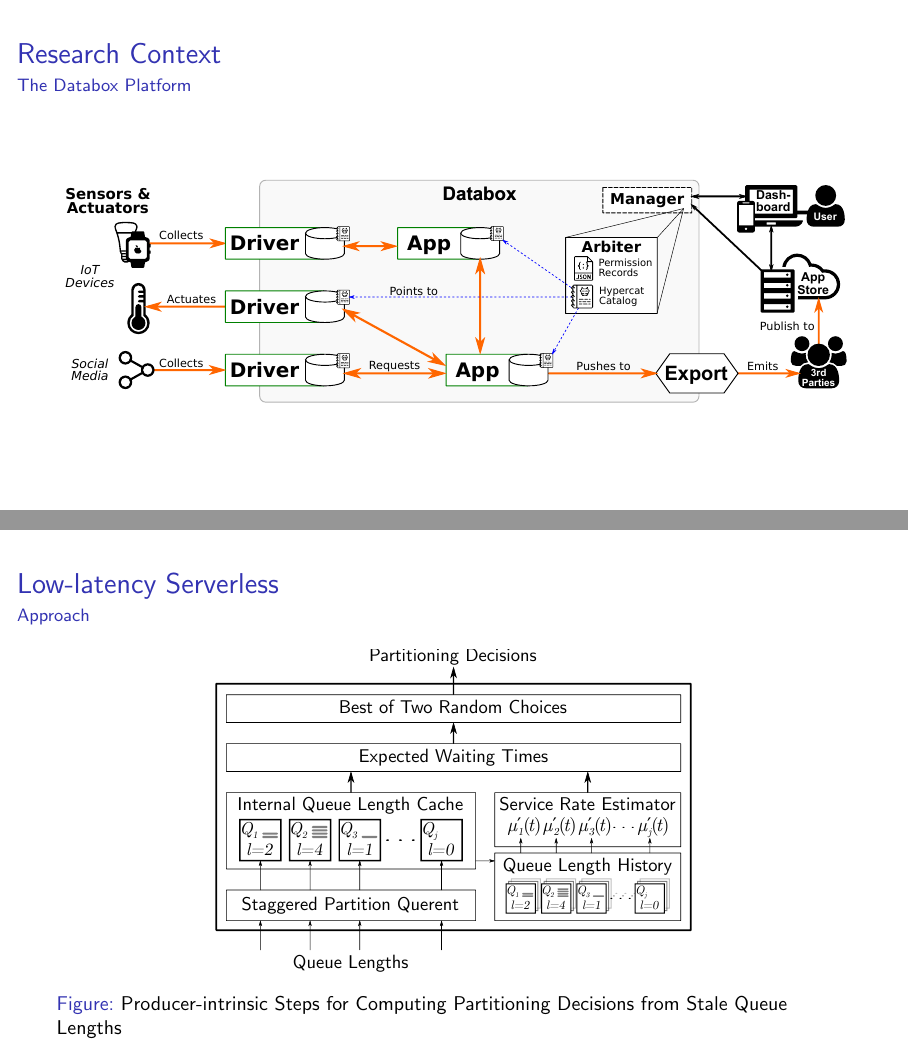
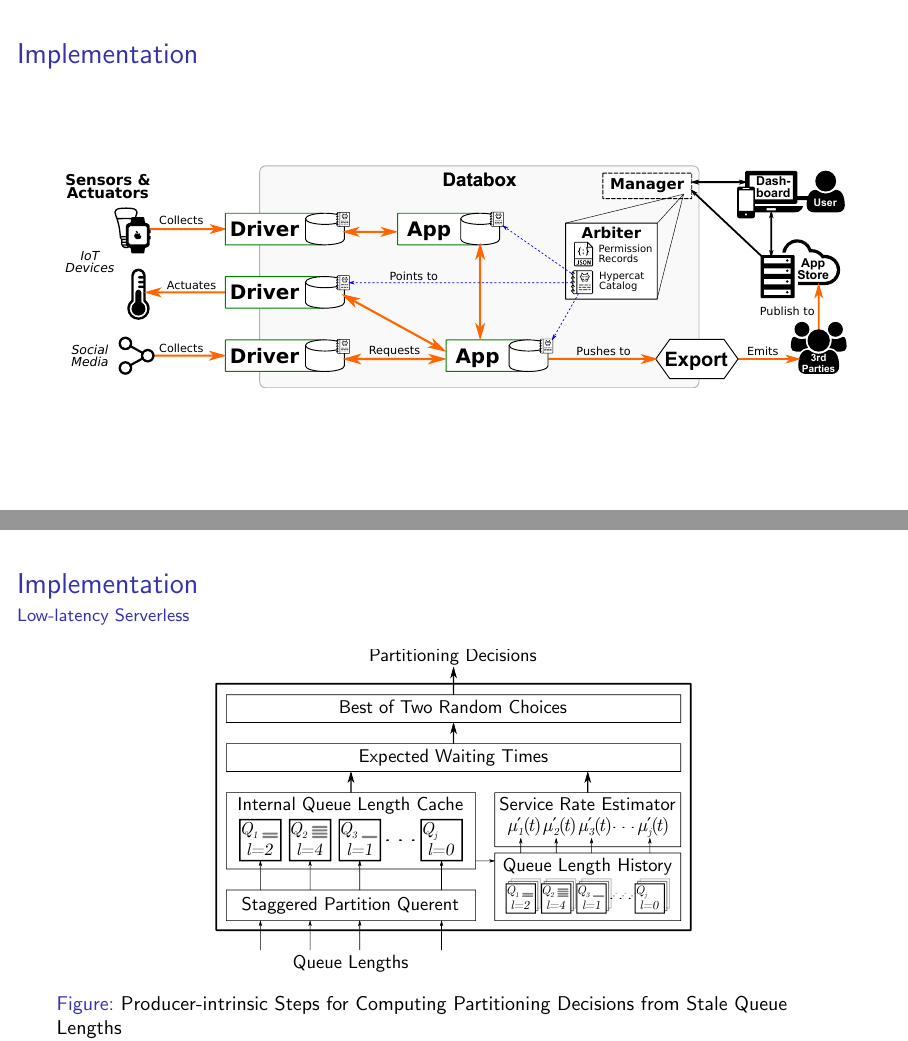
Before and after one commit to yousefamar/unige-presentation-year2, LaTeX slides (short.tex): pages 5 and 10 of 18 before the commit and pages 5 and 10 of 16 after it, joined at a grey line. Compiled offline with pdfLaTeX.

Commit message:
Cut down and make titles consistent

```diff
--- a/short.tex
+++ b/short.tex
@@ -83,8 +83,7 @@
 \end{frame}
 
 \begin{frame}
-	\frametitle{Research Context}
-	\framesubtitle{The Databox Platform}
+	\frametitle{Implementation}
 	\centering
 	\includegraphics[width=\linewidth]{arch}\\
 \end{frame}
@@ -146,36 +144,13 @@
 \end{frame}
 
 \begin{frame}
-	\frametitle{Low-latency Serverless}
-	\framesubtitle{Approach}
+	\frametitle{Implementation}
+	\framesubtitle{Low-latency Serverless}
 
 	\begin{figure}[h]
 		\centering
 		\includegraphics[width=0.6\textwidth]{service}
 		\caption{Producer-intrinsic Steps for Computing Partitioning Decisions from Stale Queue Lengths}
-	\end{figure}
-\end{frame}
-
-\begin{frame}
-	\frametitle{Low-latency Serverless}
-	\framesubtitle{Simulations}
-
-	\begin{figure}[h]
-		\centering
-		\includegraphics[width=0.5\textwidth]{diffservices-topology}
-		\caption{An Example of Simulation Topology}
-	\end{figure}
-\end{frame}
-
-\begin{frame}
-	\frametitle{Low-latency Serverless}
-	\framesubtitle{Simulations}
-
-	\begin{figure}[h]
-		\centering
-		\includegraphics[width=0.49\textwidth]{diffservices-lyapunov}
-		\includegraphics[width=0.49\textwidth]{diffservices-optimal}
-		\caption{Simulation Results with Different Partitioning Algorithms}
 	\end{figure}
 \end{frame}
 
```
Also changed, not shown: short.pdf, short.tex (13 more changed lines).
